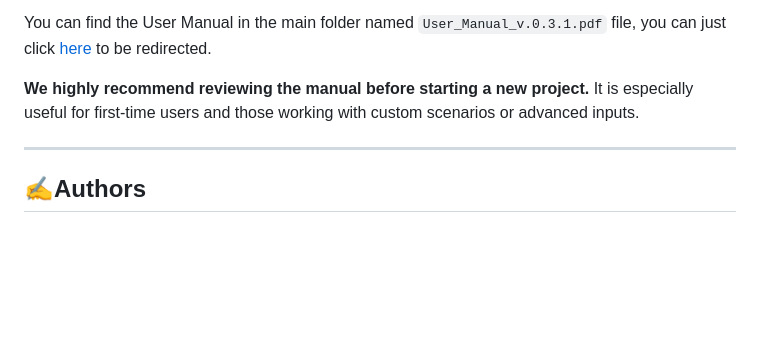
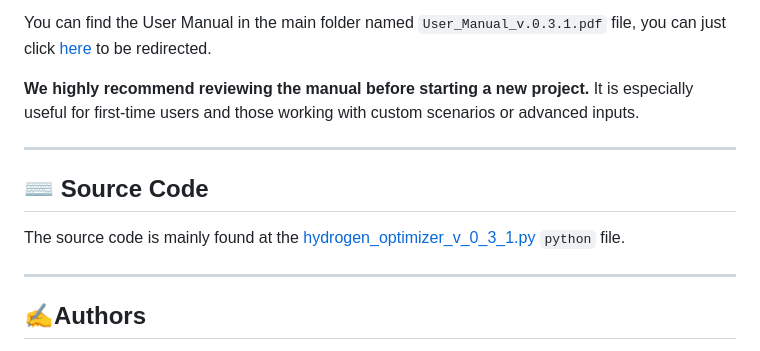
Before and after one commit to HolkanVS/e-Hydrogen-Cost-Optimizer, a Markdown page: README.md, the part around the change. Drawn GitHub-style; blank space fills up the shorter version.

Commit message:
Adding source code link in README.md file

```diff
--- a/README.md
+++ b/README.md
@@ -93,6 +93,11 @@ You can find the User Manual in the main folder named `User_Manual_v.0.3.1.pdf`
 
 ---
 
+## ⌨ Source Code
+The source code is mainly found at the [hydrogen_optimizer_v_0_3_1.py](hydrogen_optimizer_v_0_3_1.py) `python` file.
+
+---
+
 ## ✍Authors
 The **e-Hydrogen Cost Optimizer** is being continuously developed and maintained by researchers at
 **King Abdullah University of Science and Technology (KAUST)**.
```
